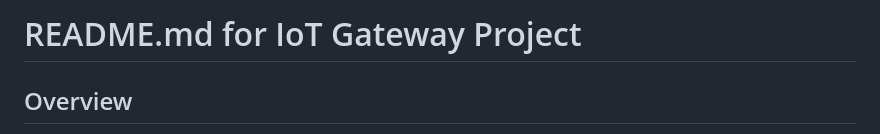
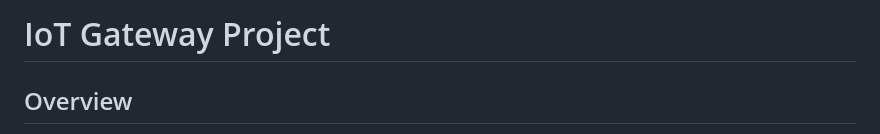
Before and after one commit to naga-master/iot_gateway, a Markdown page: README.md, the part around the change. Rendered like a GitHub page.

```diff
--- a/README.md
+++ b/README.md
@@ -1,4 +1,4 @@
-# README.md for IoT Gateway Project
+# IoT Gateway Project
 
 ## Overview
 
```
